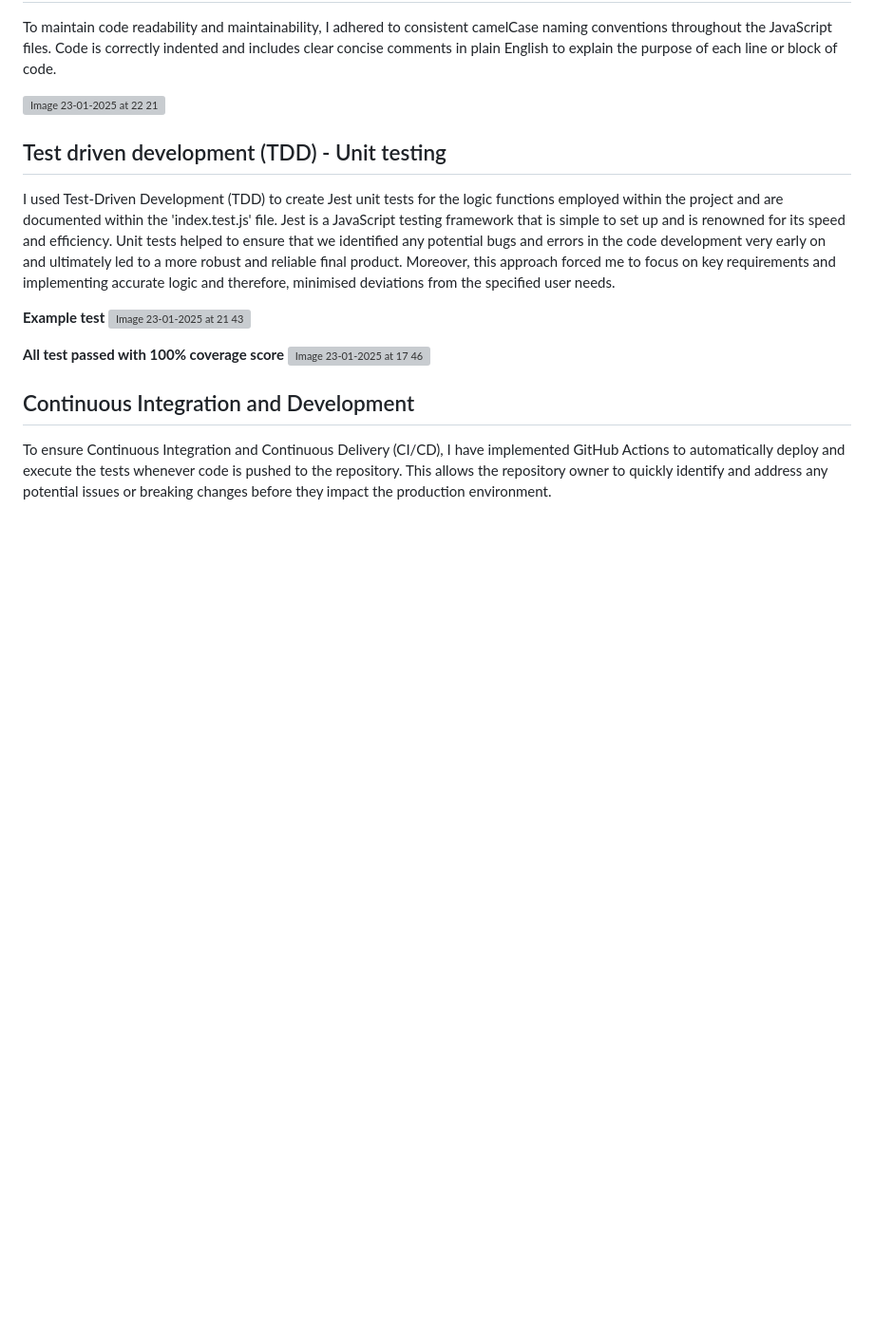
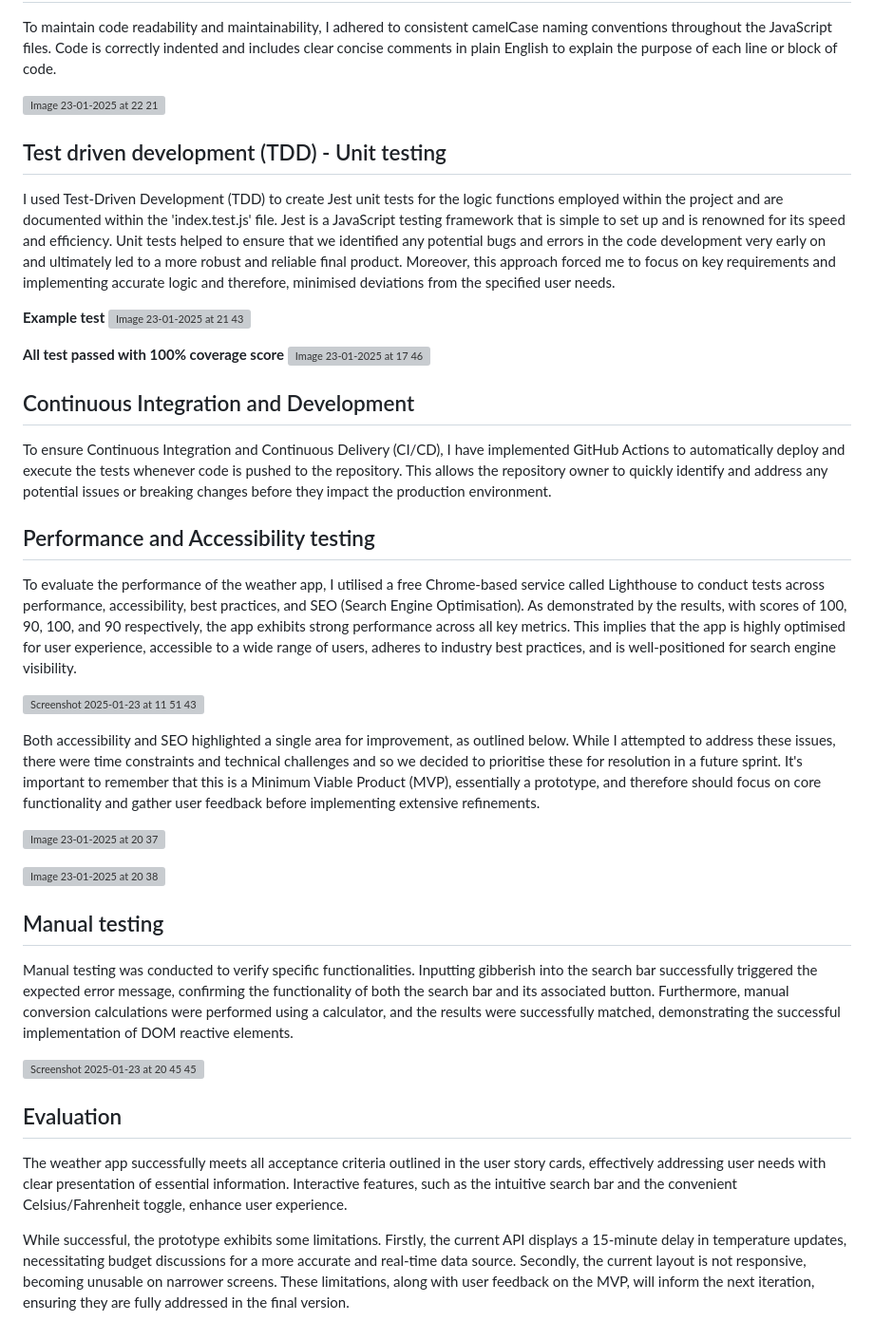
Before and after one commit to Naha873/WeatherApp, a Markdown page: README.md, the part around the change. Shown: that part at 95% size. Rendered like a GitHub page; blank space fills up the shorter version; grey boxes are pictures that could not be loaded.

Commit message:
Adding evaluations and review tests comments

```diff
--- a/README.md
+++ b/README.md
@@ -266,3 +266,27 @@ I used Test-Driven Development (TDD) to create Jest unit tests for the logic fun
 ## Continuous Integration and Development
 
 To ensure Continuous Integration and Continuous Delivery (CI/CD), I have implemented GitHub Actions to automatically deploy and execute the tests whenever code is pushed to the repository. This allows the repository owner to quickly identify and address any potential issues or breaking changes before they impact the production environment.
+
+## Performance and Accessibility testing
+
+To evaluate the performance of the weather app, I utilised a free Chrome-based service called Lighthouse to conduct tests across performance, accessibility, best practices, and SEO (Search Engine Optimisation). As demonstrated by the results, with scores of 100, 90, 100, and 90 respectively, the app exhibits strong performance across all key metrics. This implies that the app is highly optimised for user experience, accessible to a wide range of users, adheres to industry best practices, and is well-positioned for search engine visibility.
+
+![Screenshot 2025-01-23 at 11 51 43](https://github.com/user-attachments/assets/c01680ef-234c-4616-a9e4-e6702230cda0)
+
+Both accessibility and SEO highlighted a single area for improvement, as outlined below. While I attempted to address these issues, there were time constraints and technical challenges and so we decided to prioritise these for resolution in a future sprint. It's important to remember that this is a Minimum Viable Product (MVP), essentially a prototype, and therefore should focus on core functionality and gather user feedback before implementing extensive refinements.
+
+![Image 23-01-2025 at 20 37](https://github.com/user-attachments/assets/dd3f12f2-1c96-4cf1-9681-4a746d613455)
+
+![Image 23-01-2025 at 20 38](https://github.com/user-attachments/assets/7c6ca398-ff05-445b-82c7-d622d6eb5d22)
+
+## Manual testing
+
+Manual testing was conducted to verify specific functionalities. Inputting gibberish into the search bar successfully triggered the expected error message, confirming the functionality of both the search bar and its associated button. Furthermore, manual conversion calculations were performed using a calculator, and the results were successfully matched, demonstrating the successful implementation of DOM reactive elements.
+
+![Screenshot 2025-01-23 at 20 45 45](https://github.com/user-attachments/assets/05b8179e-5031-4e1c-85c9-064cb8afff3c)
+
+## Evaluation
+The weather app successfully meets all acceptance criteria outlined in the user story cards, effectively addressing user needs with clear presentation of essential information. Interactive features, such as the intuitive search bar and the convenient Celsius/Fahrenheit toggle, enhance user experience.
+
+While successful, the prototype exhibits some limitations. Firstly, the current API displays a 15-minute delay in temperature updates, necessitating budget discussions for a more accurate and real-time data source. Secondly, the current layout is not responsive, becoming unusable on narrower screens.
+These limitations, along with user feedback on the MVP, will inform the next iteration, ensuring they are fully addressed in the final version.
```
